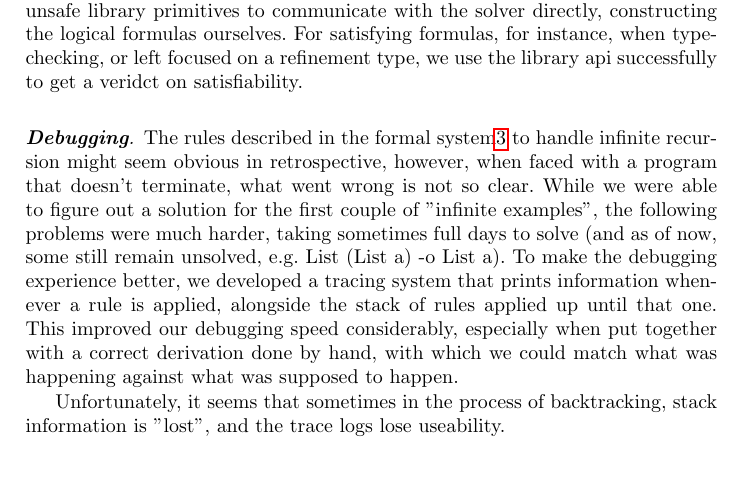
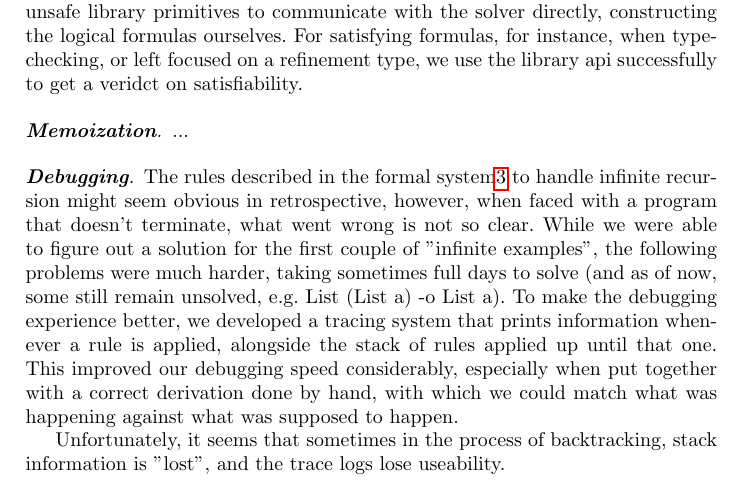
Before and after one commit to alt-romes/slfl, a LaTeX thesis (article/article.tex): part of page 10 of 17, cut so that both start at the same text. Compiled offline with pdfLaTeX.

```diff
--- a/article/article.tex
+++ b/article/article.tex
@@ -731,6 +731,8 @@
 refinement type, we use the library api successfully to get a veridct on
 satisfiability.
 
+\mypara{Memoization} ...
+
 \mypara{Debugging} The rules described in the formal
 system\ref{sec:formal_system} to handle infinite recursion might seem obvious in
 retrospective, however, when faced with a program that doesn't terminate, what
```
Also changed, not shown: 5 other files.
